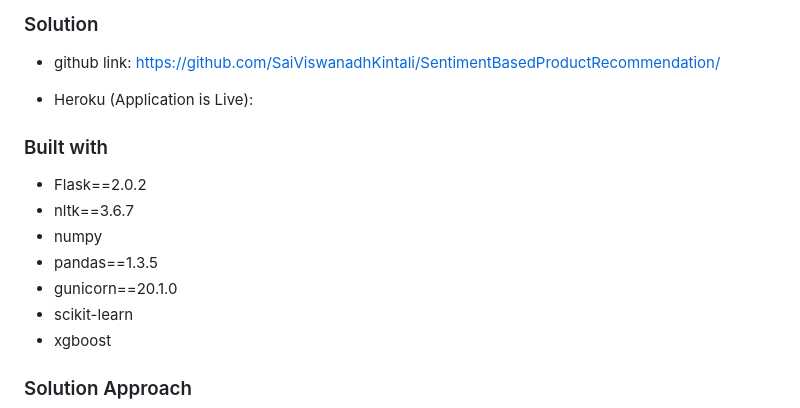
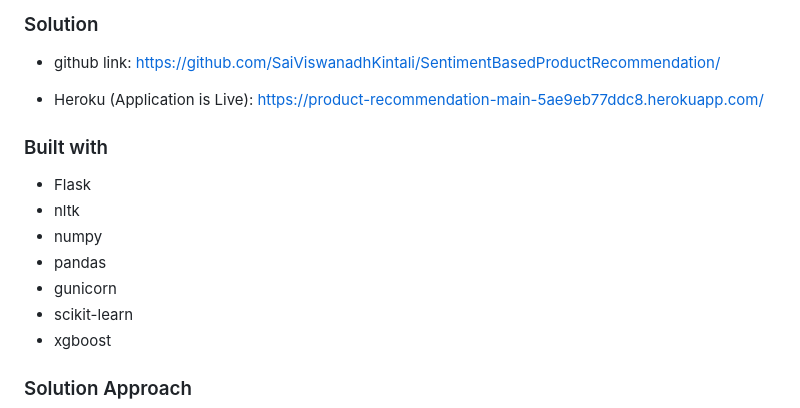
Before and after one commit to SaiViswanadhKintali/SentimentBasedProductRecommendation, a Markdown page: README.md, the part around the change. Drawn GitHub-style.

```diff
--- a/README.md
+++ b/README.md
@@ -12,15 +12,15 @@ The e-commerce business is quite popular today. Here, you do not need to take or
 
 * github link: https://github.com/SaiViswanadhKintali/SentimentBasedProductRecommendation/
 
-* Heroku (Application is Live):
+* Heroku (Application is Live): https://product-recommendation-main-5ae9eb77ddc8.herokuapp.com/
 
 ### Built with
 
-* Flask==2.0.2
-* nltk==3.6.7
+* Flask
+* nltk
 * numpy
-* pandas==1.3.5
-* gunicorn==20.1.0
+* pandas
+* gunicorn
 * scikit-learn
 * xgboost
 
```
